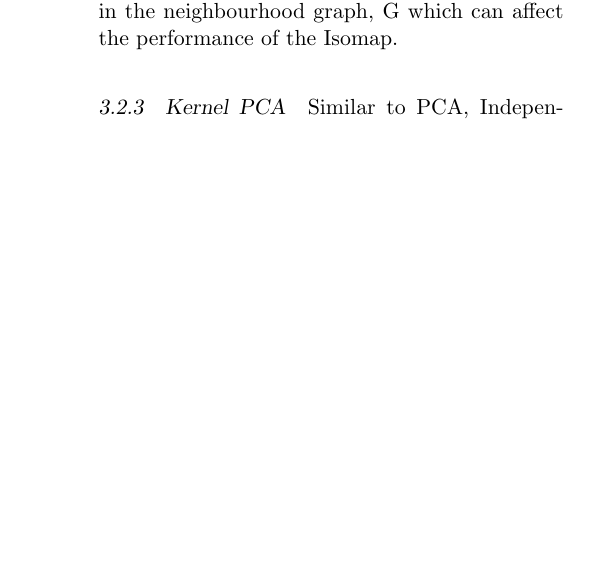
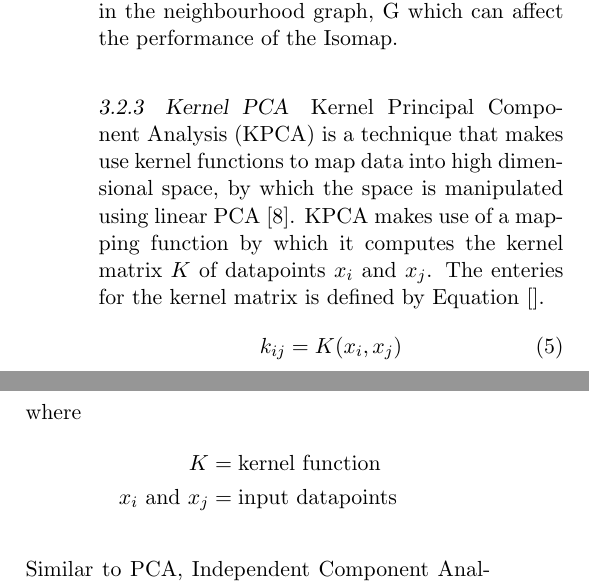
Before and after one commit to aliceyang16/Proposal-Report-, a LaTeX document (proposal_report.tex): part of one column of page 3 of 7 before the commit and two parts of the columns of page 3 of 7 after it, the two joined at a grey line, cut so that both start at the same text, the shorter picture padded with empty space. Compiled offline with pdfLaTeX.

Commit message:
Kernel PCA

```diff
--- a/proposal_report.tex
+++ b/proposal_report.tex
@@ -75,6 +75,15 @@
 	geodesic distances between datapoints \cite{Zhang2012}. This means that the geodesic distance between $x_i$ and $x_j$ imitates as much of the Euclidean between the low-dimensional representation yi and yj as possible. The low-dimensional representation $y_i$ and $y_j$ are computed using the classical scaling technique, which results in a pairwise geodesic distance matrix. The drawback of the Isomap technique is that it constructs erroneous connections in the neighbourhood graph, G which can affect the performance of the Isomap.
 
 	\subsubsection{Kernel PCA}
+	Kernel Principal Component Analysis (KPCA) is a technique that makes use kernel functions to map data into high dimensional space, by which the space is manipulated using linear PCA \cite{Cui2012}. KPCA makes use of a mapping function by which it computes the kernel matrix $K$ of datapoints $x_i$ and $x_j$. The enteries for the kernel matrix is defined by Equation [].
+	\begin{equation}
+		k_{ij} = K(x_i, x_j)
+	\end{equation}
+	where
+	\begin{align*}
+		K &= \text{kernel function}\\
+		x_i \text{ and } x_j &= \text{input datapoints}
+	\end{align*}
 
 	Similar to PCA, Independent Component Analysis (ICA) is a technique which analyses data of multidimensional high order. It identifies the independent implicit information in order to remove redundant as well as extract independent information \cite{7852869}.
 
```
Also changed, not shown: standard.bib (+12 -0 lines).
